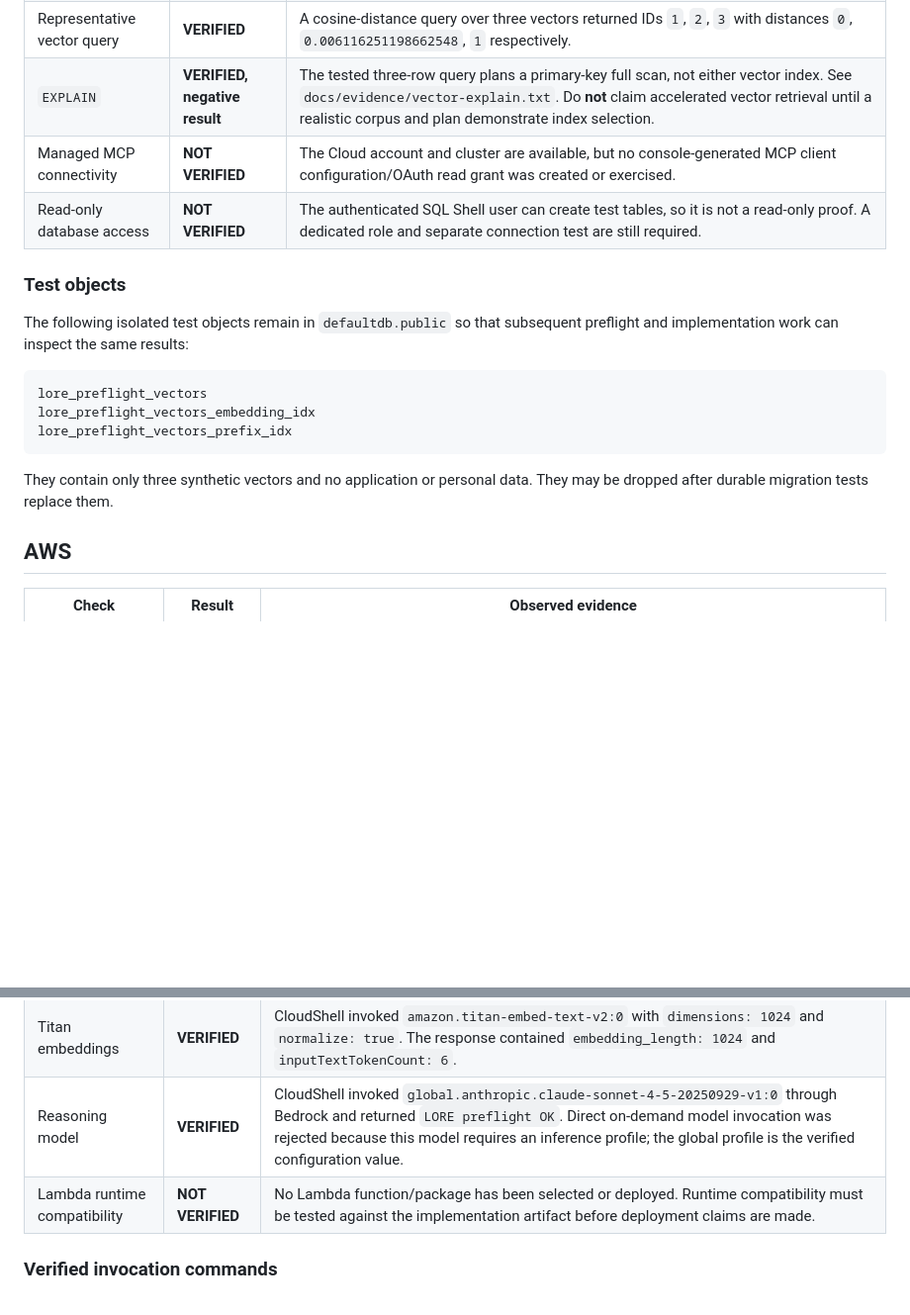
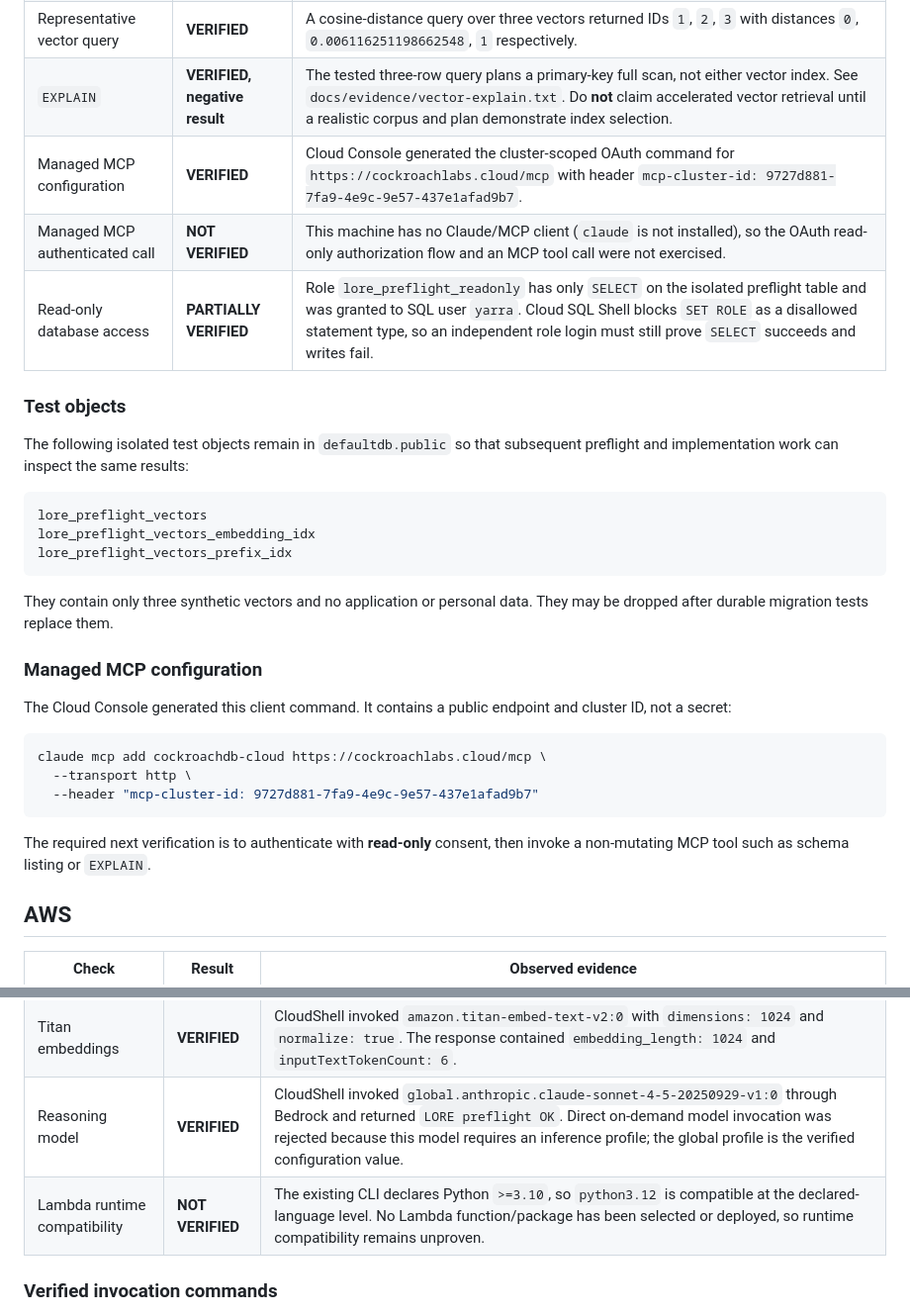
Before and after one commit to vivekyarra/Trace, a Markdown page: docs/evidence/preflight.md, 2 parts joined by grey strips. Shown at 99% size. Rendered like a GitHub page; blank space fills up the shorter version.

Commit message:
docs: record live cloud preflight

````diff
--- a/docs/evidence/preflight.md
+++ b/docs/evidence/preflight.md
@@ -17,8 +17,9 @@ This is evidence, not an architecture claim. A capability marked **NOT VERIFIED*
 | Prefix vector-index syntax | **VERIFIED** | `CREATE VECTOR INDEX lore_preflight_vectors_prefix_idx ON lore_preflight_vectors (organization_id, repository_id, embedding)` succeeded. This is the tested tenant/repository-prefix form for this cluster version. |
 | Representative vector query | **VERIFIED** | A cosine-distance query over three vectors returned IDs `1`, `2`, `3` with distances `0`, `0.006116251198662548`, `1` respectively. |
 | `EXPLAIN` | **VERIFIED, negative result** | The tested three-row query plans a primary-key full scan, not either vector index. See `docs/evidence/vector-explain.txt`. Do **not** claim accelerated vector retrieval until a realistic corpus and plan demonstrate index selection. |
-| Managed MCP connectivity | **NOT VERIFIED** | The Cloud account and cluster are available, but no console-generated MCP client configuration/OAuth read grant was created or exercised. |
-| Read-only database access | **NOT VERIFIED** | The authenticated SQL Shell user can create test tables, so it is not a read-only proof. A dedicated role and separate connection test are still required. |
+| Managed MCP configuration | **VERIFIED** | Cloud Console generated the cluster-scoped OAuth command for `https://cockroachlabs.cloud/mcp` with header `mcp-cluster-id: 9727d881-7fa9-4e9c-9e57-437e1afad9b7`. |
+| Managed MCP authenticated call | **NOT VERIFIED** | This machine has no Claude/MCP client (`claude` is not installed), so the OAuth read-only authorization flow and an MCP tool call were not exercised. |
+| Read-only database access | **PARTIALLY VERIFIED** | Role `lore_preflight_readonly` has only `SELECT` on the isolated preflight table and was granted to SQL user `yarra`. Cloud SQL Shell blocks `SET ROLE` as a disallowed statement type, so an independent role login must still prove `SELECT` succeeds and writes fail. |
 
 ### Test objects
 
@@ -32,6 +33,18 @@ lore_preflight_vectors_prefix_idx
 
 They contain only three synthetic vectors and no application or personal data. They may be dropped after durable migration tests replace them.
 
+### Managed MCP configuration
+
+The Cloud Console generated this client command. It contains a public endpoint and cluster ID, not a secret:
+
+```bash
+claude mcp add cockroachdb-cloud https://cockroachlabs.cloud/mcp \
+  --transport http \
+  --header "mcp-cluster-id: 9727d881-7fa9-4e9c-9e57-437e1afad9b7"
+```
+
+The required next verification is to authenticate with **read-only** consent, then invoke a non-mutating MCP tool such as schema listing or `EXPLAIN`.
+
 ## AWS
 
 | Check | Result | Observed evidence |
@@ -39,7 +52,7 @@ They contain only three synthetic vectors and no application or personal data. T
 | Selected region | **VERIFIED** | AWS Console region is Asia Pacific (Mumbai), `ap-south-1`, matching the CockroachDB cluster provider region. |
 | Titan embeddings | **VERIFIED** | CloudShell invoked `amazon.titan-embed-text-v2:0` with `dimensions: 1024` and `normalize: true`. The response contained `embedding_length: 1024` and `inputTextTokenCount: 6`. |
 | Reasoning model | **VERIFIED** | CloudShell invoked `global.anthropic.claude-sonnet-4-5-20250929-v1:0` through Bedrock and returned `LORE preflight OK`. Direct on-demand model invocation was rejected because this model requires an inference profile; the global profile is the verified configuration value. |
-| Lambda runtime compatibility | **NOT VERIFIED** | No Lambda function/package has been selected or deployed. Runtime compatibility must be tested against the implementation artifact before deployment claims are made. |
+| Lambda runtime compatibility | **NOT VERIFIED** | The existing CLI declares Python `>=3.10`, so `python3.12` is compatible at the declared-language level. No Lambda function/package has been selected or deployed, so runtime compatibility remains unproven. |
 
 ### Verified invocation commands
 
````
